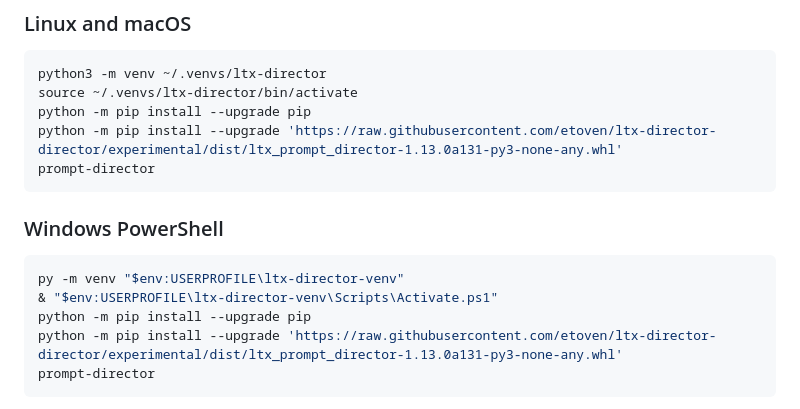
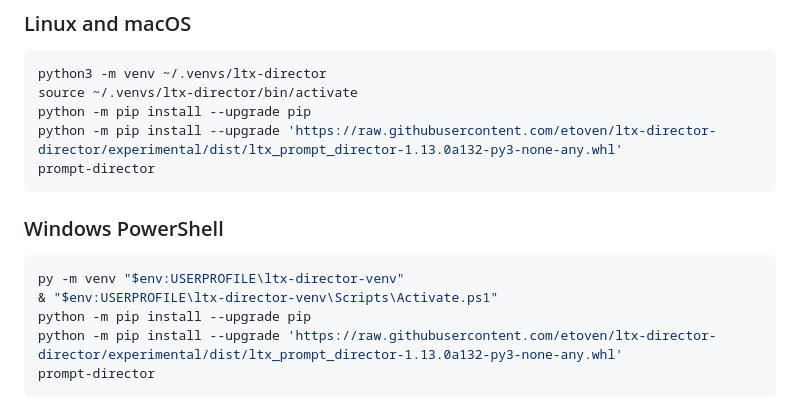
Before and after one commit to etoven/ltx-director-director, a Markdown page: install.md, the part around the change. Rendered like a GitHub page.

````diff
--- a/install.md
+++ b/install.md
@@ -16,7 +16,7 @@ You need **Python 3.10 or newer** and a desktop environment supported by Qt 6. A
 python3 -m venv ~/.venvs/ltx-director
 source ~/.venvs/ltx-director/bin/activate
 python -m pip install --upgrade pip
-python -m pip install --upgrade 'https://raw.githubusercontent.com/etoven/ltx-director-director/experimental/dist/ltx_prompt_director-1.13.0a131-py3-none-any.whl'
+python -m pip install --upgrade 'https://raw.githubusercontent.com/etoven/ltx-director-director/experimental/dist/ltx_prompt_director-1.13.0a132-py3-none-any.whl'
 prompt-director
 ```
 
@@ -26,7 +26,7 @@ prompt-director
 py -m venv "$env:USERPROFILE\ltx-director-venv"
 & "$env:USERPROFILE\ltx-director-venv\Scripts\Activate.ps1"
 python -m pip install --upgrade pip
-python -m pip install --upgrade 'https://raw.githubusercontent.com/etoven/ltx-director-director/experimental/dist/ltx_prompt_director-1.13.0a131-py3-none-any.whl'
+python -m pip install --upgrade 'https://raw.githubusercontent.com/etoven/ltx-director-director/experimental/dist/ltx_prompt_director-1.13.0a132-py3-none-any.whl'
 prompt-director
 ```
 
````
Also changed, not shown: README.md (+2 -2 lines), docs/development/nested-dock-panels.md (added, +26 -0 lines), docs/render-queue-and-panels.md (+9 -3 lines), docs/images/dock-tabs-collapsed.png (added), docs/images/dock-tabs-expanded.png (added), 11 other files.
